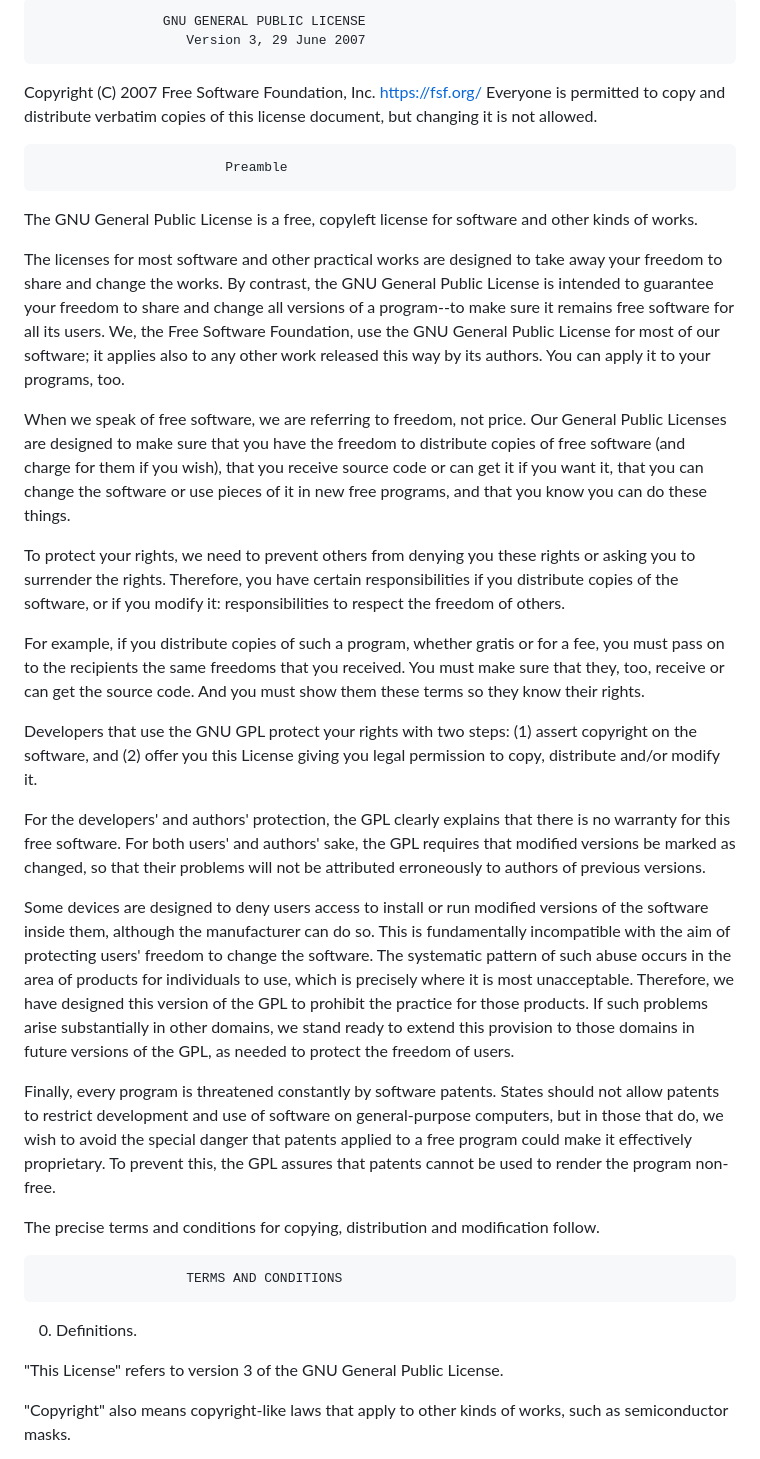
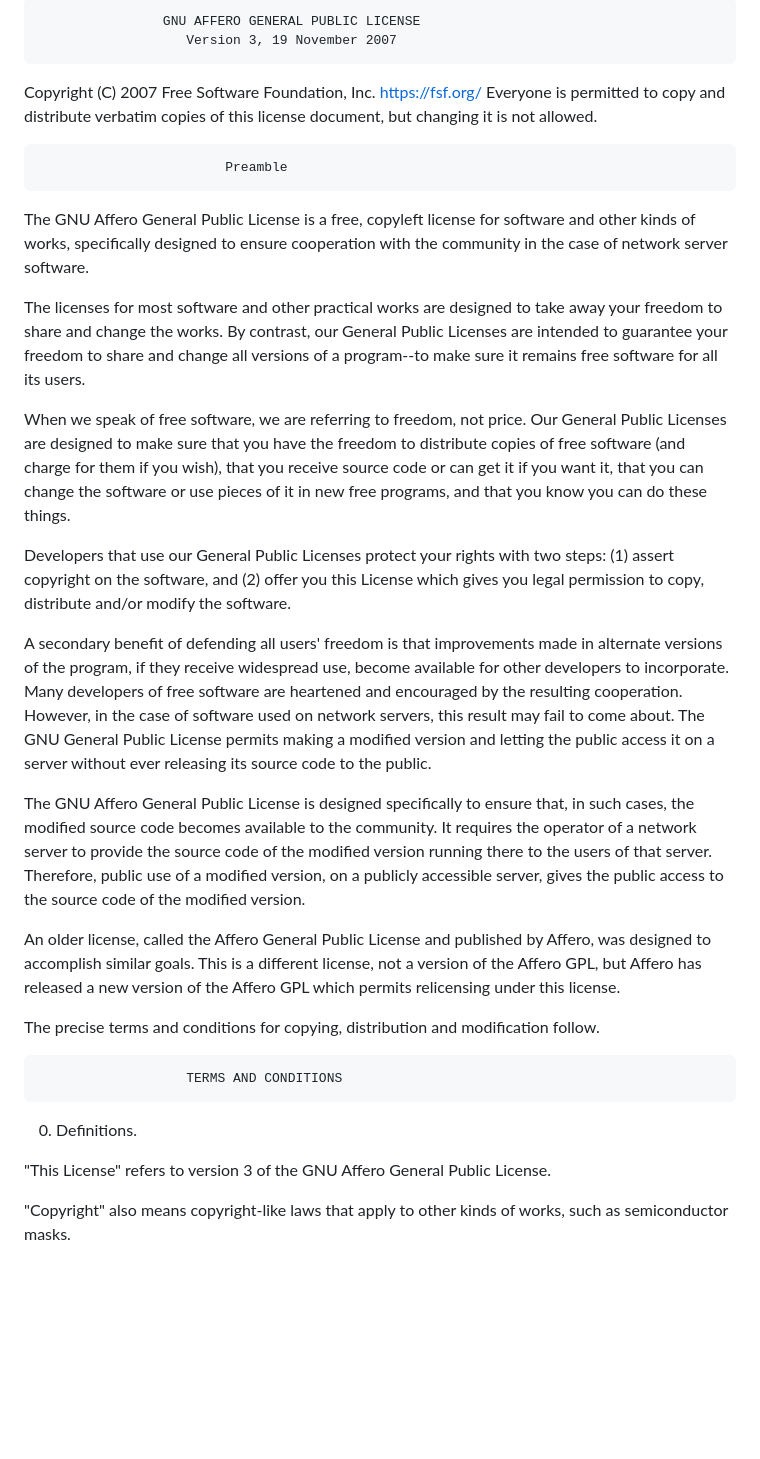
Before and after one commit to damianchojnacki/fleet-tracker-api, a Markdown page: LICENSE.md, the part around one of its changes. GitHub-like rendering; blank space fills up the shorter version.

```diff
--- a/LICENSE.md
+++ b/LICENSE.md
@@ -1,5 +1,5 @@
-                    GNU GENERAL PUBLIC LICENSE
-                       Version 3, 29 June 2007
+                    GNU AFFERO GENERAL PUBLIC LICENSE
+                       Version 3, 19 November 2007
 
 Copyright (C) 2007 Free Software Foundation, Inc. <https://fsf.org/>
 Everyone is permitted to copy and distribute verbatim copies
@@ -7,17 +7,15 @@ of this license document, but changing it is not allowed.
 
                             Preamble
 
-The GNU General Public License is a free, copyleft license for
-software and other kinds of works.
+The GNU Affero General Public License is a free, copyleft license for
+software and other kinds of works, specifically designed to ensure
+cooperation with the community in the case of network server software.
 
 The licenses for most software and other practical works are designed
 to take away your freedom to share and change the works.  By contrast,
-the GNU General Public License is intended to guarantee your freedom to
+our General Public Licenses are intended to guarantee your freedom to
 share and change all versions of a program--to make sure it remains free
-software for all its users.  We, the Free Software Foundation, use the
-GNU General Public License for most of our software; it applies also to
-any other work released this way by its authors.  You can apply it to
-your programs, too.
+software for all its users.
 
 When we speak of free software, we are referring to freedom, not
 price.  Our General Public Licenses are designed to make sure that you
@@ -26,44 +24,34 @@ them if you wish), that you receive source code or can get it if you
 want it, that you can change the software or use pieces of it in new
 free programs, and that you know you can do these things.
 
-To protect your rights, we need to prevent others from denying you
-these rights or asking you to surrender the rights.  Therefore, you have
-certain responsibilities if you distribute copies of the software, or if
-you modify it: responsibilities to respect the freedom of others.
+Developers that use our General Public Licenses protect your rights
+with two steps: (1) assert copyright on the software, and (2) offer
+you this License which gives you legal permission to copy, distribute
+and/or modify the software.
 
-For example, if you distribute copies of such a program, whether
-gratis or for a fee, you must pass on to the recipients the same
-freedoms that you received.  You must make sure that they, too, receive
-or can get the source code.  And you must show them these terms so they
-know their rights.
+A secondary benefit of defending all users' freedom is that
+improvements made in alternate versions of the program, if they
+receive widespread use, become available for other developers to
+incorporate.  Many developers of free software are heartened and
+encouraged by the resulting cooperation.  However, in the case of
+software used on network servers, this result may fail to come about.
+The GNU General Public License permits making a modified version and
+letting the public access it on a server without ever releasing its
+source code to the public.
 
-Developers that use the GNU GPL protect your rights with two steps:
-(1) assert copyright on the software, and (2) offer you this License
-giving you legal permission to copy, distribute and/or modify it.
+The GNU Affero General Public License is designed specifically to
+ensure that, in such cases, the modified source code becomes available
+to the community.  It requires the operator of a network server to
+provide the source code of the modified version running there to the
+users of that server.  Therefore, public use of a modified version, on
+a publicly accessible server, gives the public access to the source
+code of the modified version.
 
-For the developers' and authors' protection, the GPL clearly explains
-that there is no warranty for this free software.  For both users' and
-authors' sake, the GPL requires that modified versions be marked as
-changed, so that their problems will not be attributed erroneously to
-authors of previous versions.
-
-Some devices are designed to deny users access to install or run
-modified versions of the software inside them, although the manufacturer
-can do so.  This is fundamentally incompatible with the aim of
-protecting users' freedom to change the software.  The systematic
-pattern of such abuse occurs in the area of products for individuals to
-use, which is precisely where it is most unacceptable.  Therefore, we
-have designed this version of the GPL to prohibit the practice for those
-products.  If such problems arise substantially in other domains, we
-stand ready to extend this provision to those domains in future versions
-of the GPL, as needed to protect the freedom of users.
-
-Finally, every program is threatened constantly by software patents.
-States should not allow patents to restrict development and use of
-software on general-purpose computers, but in those that do, we wish to
-avoid the special danger that patents applied to a free program could
-make it effectively proprietary.  To prevent this, the GPL assures that
-patents cannot be used to render the program non-free.
+An older license, called the Affero General Public License and
+published by Affero, was designed to accomplish similar goals.  This is
+a different license, not a version of the Affero GPL, but Affero has
+released a new version of the Affero GPL which permits relicensing under
+this license.
 
 The precise terms and conditions for copying, distribution and
 modification follow.
@@ -72,7 +60,7 @@ modification follow.
 
 0. Definitions.
 
-"This License" refers to version 3 of the GNU General Public License.
+"This License" refers to version 3 of the GNU Affero General Public License.
 
 "Copyright" also means copyright-like laws that apply to other kinds of
 works, such as semiconductor masks.
```
Also changed, not shown: other parts of LICENSE.md (+32 -33 lines), README.md (+21 -1 lines).
